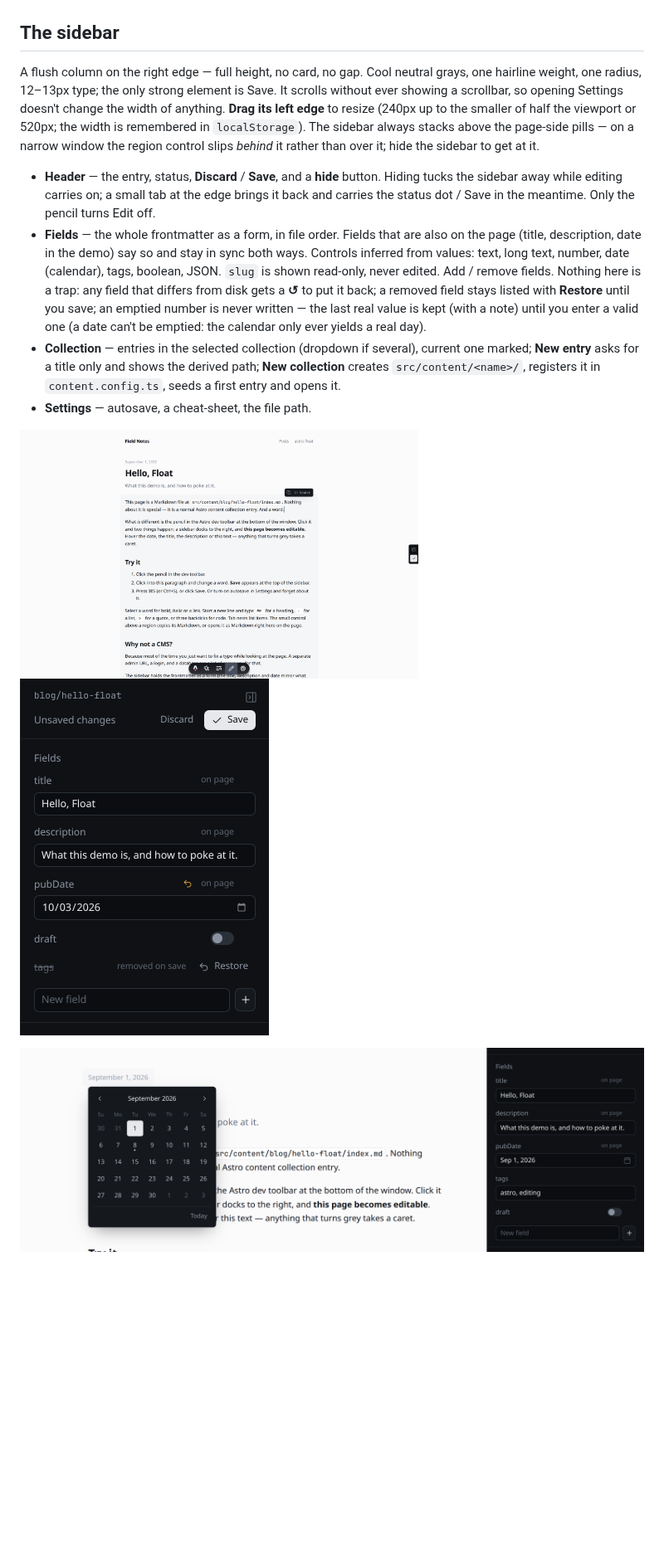
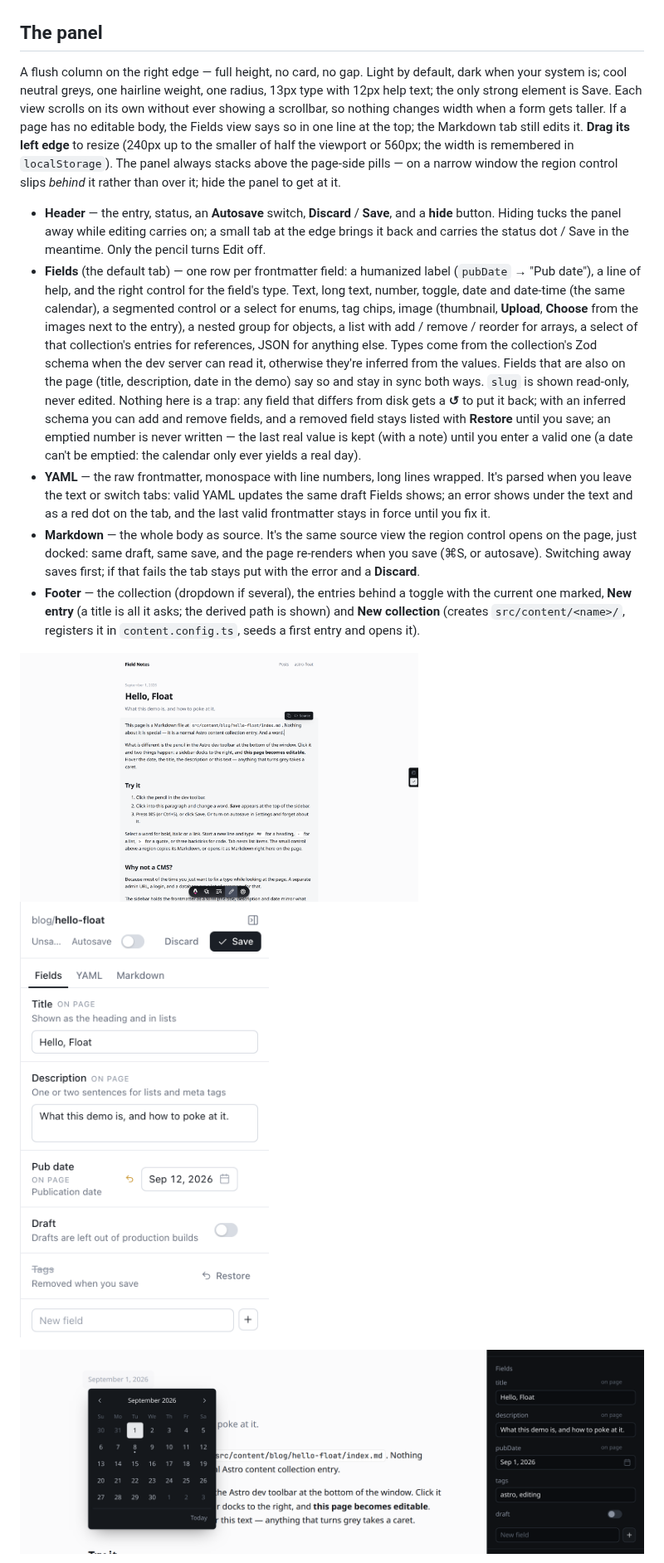
Before and after one commit to iannuttall/astro-float, a Markdown page: README.md, the part around one of its changes. Shown at 83% size. GitHub-like rendering; pictures changed too: docs/field-revert.png; blank space fills up the shorter version.

```diff
--- a/README.md
+++ b/README.md
@@ -50,13 +50,14 @@ Open <http://localhost:4321/blog/hello-float/>, hover the bottom edge to reveal
   <img src="docs/float-island.png" width="480" alt="A selected MDX component block with its move / drag / remove bar">
 </p>
 
-## The sidebar
+## The panel
 
-A flush column on the right edge — full height, no card, no gap. Cool neutral grays, one hairline weight, one radius, 12–13px type; the only strong element is Save. It scrolls without ever showing a scrollbar, so opening Settings doesn't change the width of anything. **Drag its left edge** to resize (240px up to the smaller of half the viewport or 520px; the width is remembered in `localStorage`). The sidebar always stacks above the page-side pills — on a narrow window the region control slips *behind* it rather than over it; hide the sidebar to get at it.
+A flush column on the right edge — full height, no card, no gap. Light by default, dark when your system is; cool neutral greys, one hairline weight, one radius, 13px type with 12px help text; the only strong element is Save. Each view scrolls on its own without ever showing a scrollbar, so nothing changes width when a form gets taller. If a page has no editable body, the Fields view says so in one line at the top; the Markdown tab still edits it. **Drag its left edge** to resize (240px up to the smaller of half the viewport or 560px; the width is remembered in `localStorage`). The panel always stacks above the page-side pills — on a narrow window the region control slips *behind* it rather than over it; hide the panel to get at it.
 
-- **Header** — the entry, status, **Discard** / **Save**, and a **hide** button. Hiding tucks the sidebar away while editing carries on; a small tab at the edge brings it back and carries the status dot / Save in the meantime. Only the pencil turns Edit off.
-- **Fields** — the whole frontmatter as a form, in file order. Fields that are also on the page (title, description, date in the demo) say so and stay in sync both ways. Controls inferred from values: text, long text, number, date (calendar), tags, boolean, JSON. `slug` is shown read-only, never edited. Add / remove fields. Nothing here is a trap: any field that differs from disk gets a **↺** to put it back; a removed field stays listed with **Restore** until you save; an emptied number is never written — the last real value is kept (with a note) until you enter a valid one (a date can't be emptied: the calendar only ever yields a real day).
-- **Collection** — entries in the selected collection (dropdown if several), current one marked; **New entry** asks for a title only and shows the derived path; **New collection** creates `src/content/<name>/`, registers it in `content.config.ts`, seeds a first entry and opens it.
-- **Settings** — autosave, a cheat-sheet, the file path.
+- **Header** — the entry, status, an **Autosave** switch, **Discard** / **Save**, and a **hide** button. Hiding tucks the panel away while editing carries on; a small tab at the edge brings it back and carries the status dot / Save in the meantime. Only the pencil turns Edit off.
+- **Fields** (the default tab) — one row per frontmatter field: a humanized label (`pubDate` → "Pub date"), a line of help, and the right control for the field's type. Text, long text, number, toggle, date and date-time (the same calendar), a segmented control or a select for enums, tag chips, image (thumbnail, **Upload**, **Choose** from the images next to the entry), a nested group for objects, a list with add / remove / reorder for arrays, a select of that collection's entries for references, JSON for anything else. Types come from the collection's Zod schema when the dev server can read it, otherwise they're inferred from the values. Fields that are also on the page (title, description, date in the demo) say so and stay in sync both ways. `slug` is shown read-only, never edited. Nothing here is a trap: any field that differs from disk gets a **↺** to put it back; with an inferred schema you can add and remove fields, and a removed field stays listed with **Restore** until you save; an emptied number is never written — the last real value is kept (with a note) until you enter a valid one (a date can't be emptied: the calendar only ever yields a real day).
+- **YAML** — the raw frontmatter, monospace with line numbers, long lines wrapped. It's parsed when you leave the text or switch tabs: valid YAML updates the same draft Fields shows; an error shows under the text and as a red dot on the tab, and the last valid frontmatter stays in force until you fix it.
+- **Markdown** — the whole body as source. It's the same source view the region control opens on the page, just docked: same draft, same save, and the page re-renders when you save (⌘S, or autosave). Switching away saves first; if that fails the tab stays put with the error and a **Discard**.
+- **Footer** — the collection (dropdown if several), the entries behind a toggle with the current one marked, **New entry** (a title is all it asks; the derived path is shown) and **New collection** (creates `src/content/<name>/`, registers it in `content.config.ts`, seeds a first entry and opens it).
 
 <p>
```
Also changed, not shown: other parts of README.md (+19 -17 lines), docs/sidebar.png, 9 other files.
